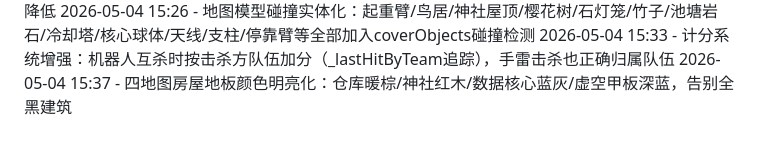
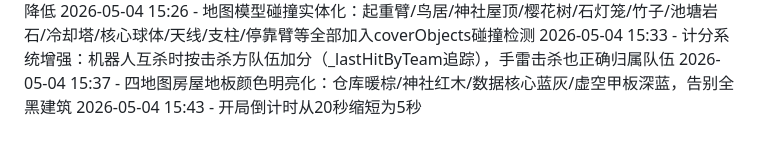
Before and after one commit to ssli525-ai/cyber-fps, a Markdown page: PROGRESS.md, the part around the change. Rendered like a GitHub page.

Commit message:
docs: 更新进度 - 倒计时5秒

```diff
--- a/PROGRESS.md
+++ b/PROGRESS.md
@@ -29,3 +29,4 @@
 2026-05-04 15:26 - 地图模型碰撞实体化：起重臂/鸟居/神社屋顶/樱花树/石灯笼/竹子/池塘岩石/冷却塔/核心球体/天线/支柱/停靠臂等全部加入coverObjects碰撞检测
 2026-05-04 15:33 - 计分系统增强：机器人互杀时按击杀方队伍加分（_lastHitByTeam追踪），手雷击杀也正确归属队伍
 2026-05-04 15:37 - 四地图房屋地板颜色明亮化：仓库暖棕/神社红木/数据核心蓝灰/虚空甲板深蓝，告别全黑建筑
+2026-05-04 15:43 - 开局倒计时从20秒缩短为5秒
```
